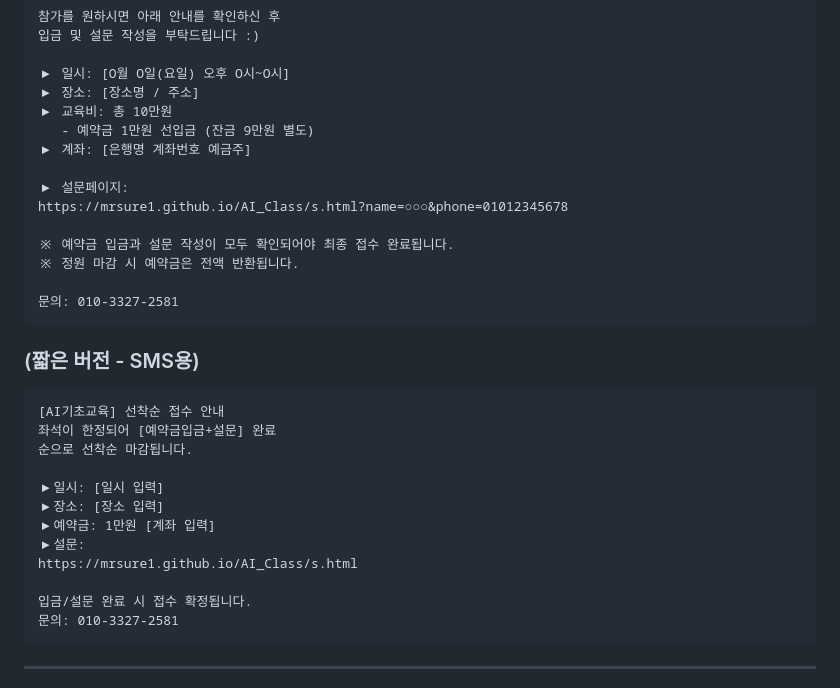
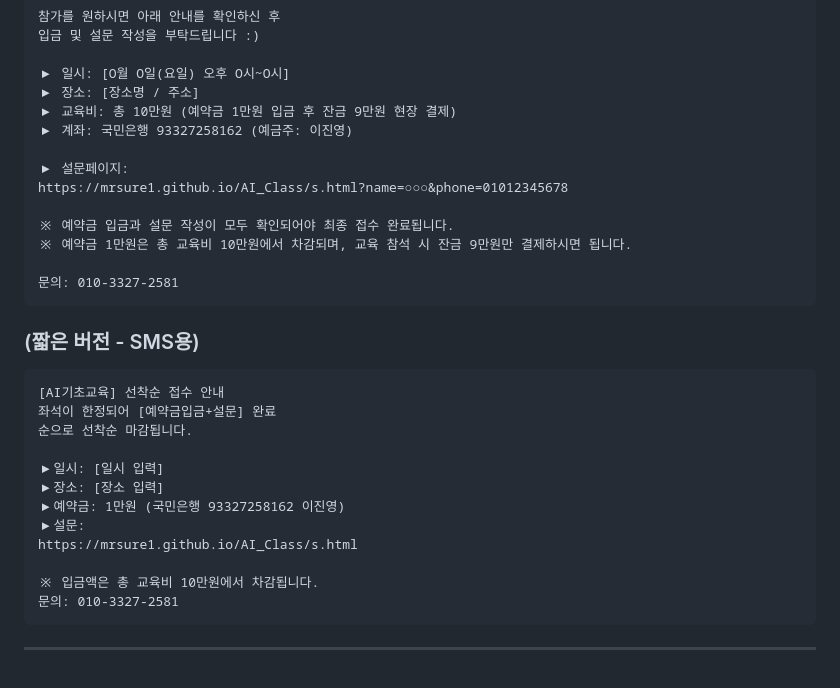
Before and after one commit to mrsure1/AI_Class, a Markdown page: 문자-템플릿.md, the part around the change. GitHub-like rendering.

Commit message:
[Fix] 예약금 차감 설명 수정 및 계좌 정보 반영

````diff
--- a/문자-템플릿.md
+++ b/문자-템플릿.md
@@ -182,15 +182,14 @@ https://mrsure1.github.io/AI_Class/s.html
 
 ▶ 일시: [O월 O일(요일) 오후 O시~O시]
 ▶ 장소: [장소명 / 주소]
-▶ 교육비: 총 10만원
-   - 예약금 1만원 선입금 (잔금 9만원 별도)
-▶ 계좌: [은행명 계좌번호 예금주]
+▶ 교육비: 총 10만원 (예약금 1만원 입금 후 잔금 9만원 현장 결제)
+▶ 계좌: 국민은행 93327258162 (예금주: 이진영)
 
 ▶ 설문페이지:
 https://mrsure1.github.io/AI_Class/s.html?name=○○○&phone=01012345678
 
 ※ 예약금 입금과 설문 작성이 모두 확인되어야 최종 접수 완료됩니다.
-※ 정원 마감 시 예약금은 전액 반환됩니다.
+※ 예약금 1만원은 총 교육비 10만원에서 차감되며, 교육 참석 시 잔금 9만원만 결제하시면 됩니다.
 
 문의: 010-3327-2581
 ```
@@ -203,11 +202,11 @@ https://mrsure1.github.io/AI_Class/s.html?name=○○○&phone=01012345678
 
 ▶일시: [일시 입력]
 ▶장소: [장소 입력]
-▶예약금: 1만원 [계좌 입력]
+▶예약금: 1만원 (국민은행 93327258162 이진영)
 ▶설문:
 https://mrsure1.github.io/AI_Class/s.html
 
-입금/설문 완료 시 접수 확정됩니다.
+※ 입금액은 총 교육비 10만원에서 차감됩니다.
 문의: 010-3327-2581
 ```
 
````
